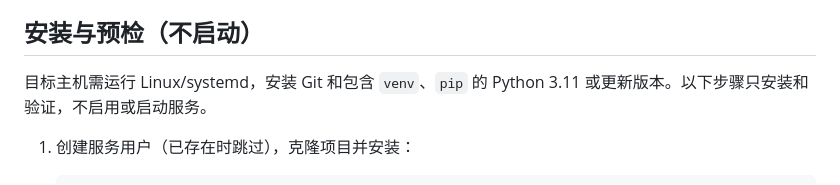
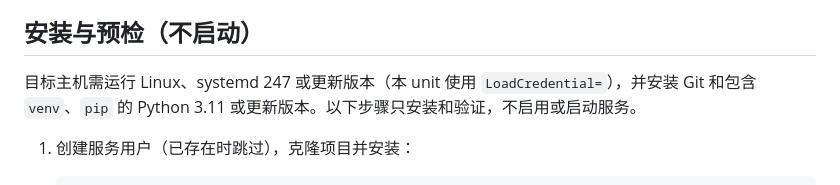
Before and after one commit to miracle-zs/pnl-accumulation-trading, a Markdown page: deploy/systemd/README.md, the part around the change. GitHub-like rendering.

Commit message:
docs: specify minimum systemd version

```diff
--- a/deploy/systemd/README.md
+++ b/deploy/systemd/README.md
@@ -6,7 +6,7 @@
 
 ## 安装与预检（不启动）
 
-目标主机需运行 Linux/systemd，安装 Git 和包含 `venv`、`pip` 的 Python 3.11 或更新版本。以下步骤只安装和验证，不启用或启动服务。
+目标主机需运行 Linux、systemd 247 或更新版本（本 unit 使用 `LoadCredential=`），并安装 Git 和包含 `venv`、`pip` 的 Python 3.11 或更新版本。以下步骤只安装和验证，不启用或启动服务。
 
 1. 创建服务用户（已存在时跳过），克隆项目并安装：
 
```
